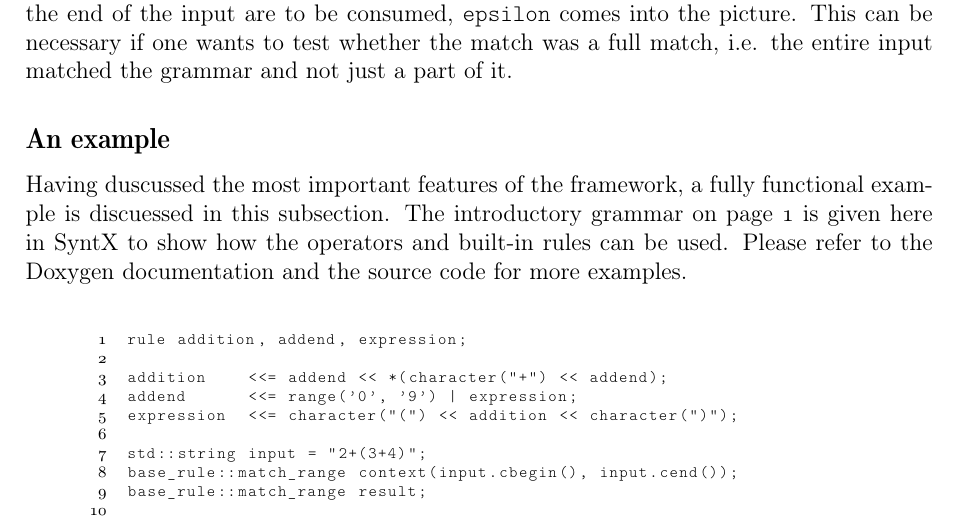
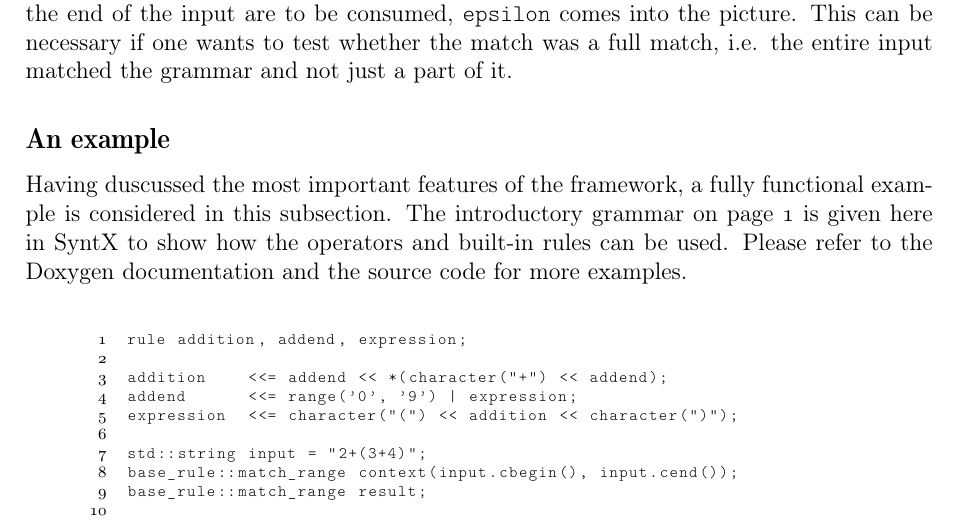
Before and after one commit to gazben/SyntX---parsing-framework, a LaTeX document (docs/tex/syntx.tex): part of page 12 of 20, cut so that both start at the same text. Compiled offline with pdfLaTeX.

Commit message:
TeX documentation improved

```diff
--- a/docs/tex/syntx.tex
+++ b/docs/tex/syntx.tex
@@ -776,7 +776,7 @@ always has to be a rule after them. When the white spaces at the end of the inpu
 full match, i.e. the entire input matched the grammar and not just a part of it.
 
 \usubsec{An example}{example}
-Having duscussed the most important features of the framework, a fully functional example is discuessed in
+Having duscussed the most important features of the framework, a fully functional example is considered in
 this subsection. The introductory grammar on page \pageref{lst:hellogrammar} is given here in SyntX to show
 how the operators and built-in rules can be used. Please refer to the Doxygen documentation and the source
 code for more examples.
```
Also changed, not shown: docs/tex/syntx.pdf.
